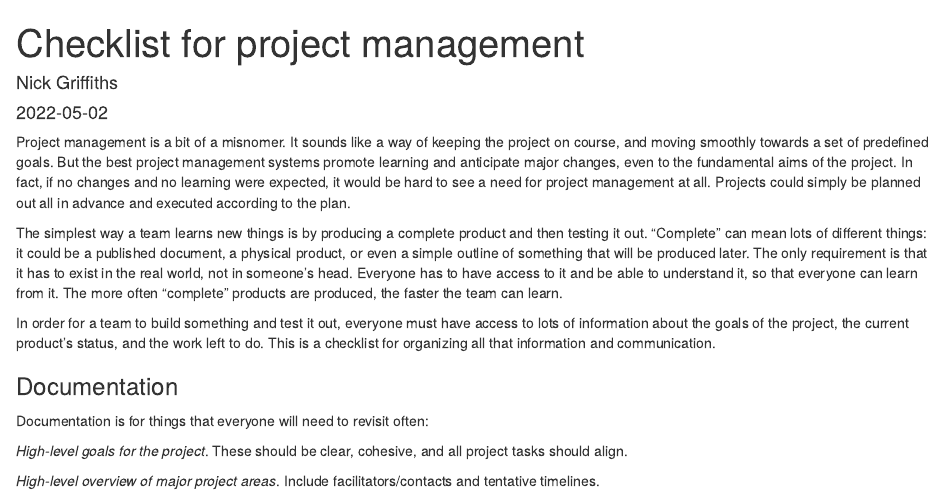
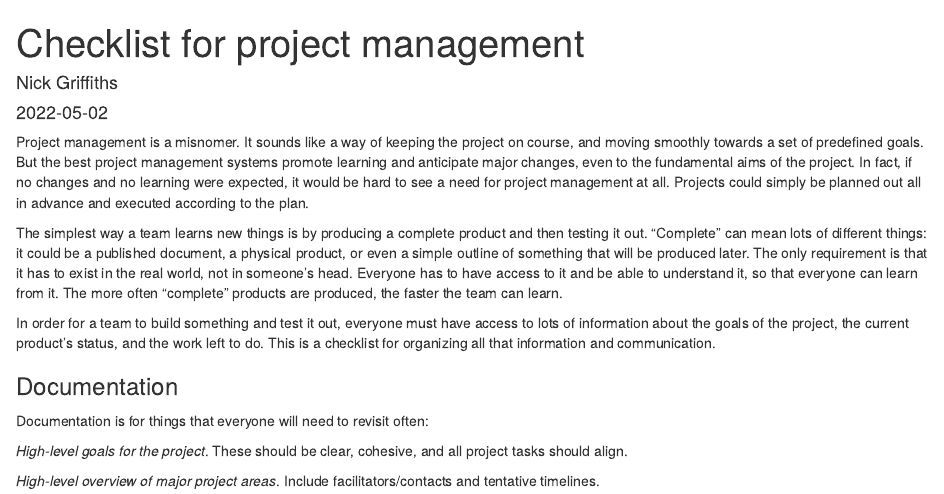
Before and after one commit to ngriffiths21/epi-notes, an R Markdown document (content/post/project-management.Rmd): the page in a window 1100 px wide, from its top. Rendered offline with R 4.5, knitr and Pandoc, with nearby package versions.

Commit message:
Small change to retrigger and test caching

```diff
--- a/content/post/project-management.Rmd
+++ b/content/post/project-management.Rmd
@@ -5,7 +5,7 @@ author: Nick Griffiths
 categories: Management
 ---
 
-Project management is a bit of a misnomer. It sounds like a way of keeping the project on course, and moving smoothly towards a set of predefined goals. But the best project management systems promote learning and anticipate major changes, even to the fundamental aims of the project. In fact, if no changes and no learning were expected, it would be hard to see a need for project management at all. Projects could simply be planned out all in advance and executed according to the plan.
+Project management is a misnomer. It sounds like a way of keeping the project on course, and moving smoothly towards a set of predefined goals. But the best project management systems promote learning and anticipate major changes, even to the fundamental aims of the project. In fact, if no changes and no learning were expected, it would be hard to see a need for project management at all. Projects could simply be planned out all in advance and executed according to the plan.
 
 The simplest way a team learns new things is by producing a complete product and then testing it out. "Complete" can mean lots of different things: it could be a published document, a physical product, or even a simple outline of something that will be produced later. The only requirement is that it has to exist in the real world, not in someone's head. Everyone has to have access to it and be able to understand it, so that everyone can learn from it. The more often "complete" products are produced, the faster the team can learn.
 
```
